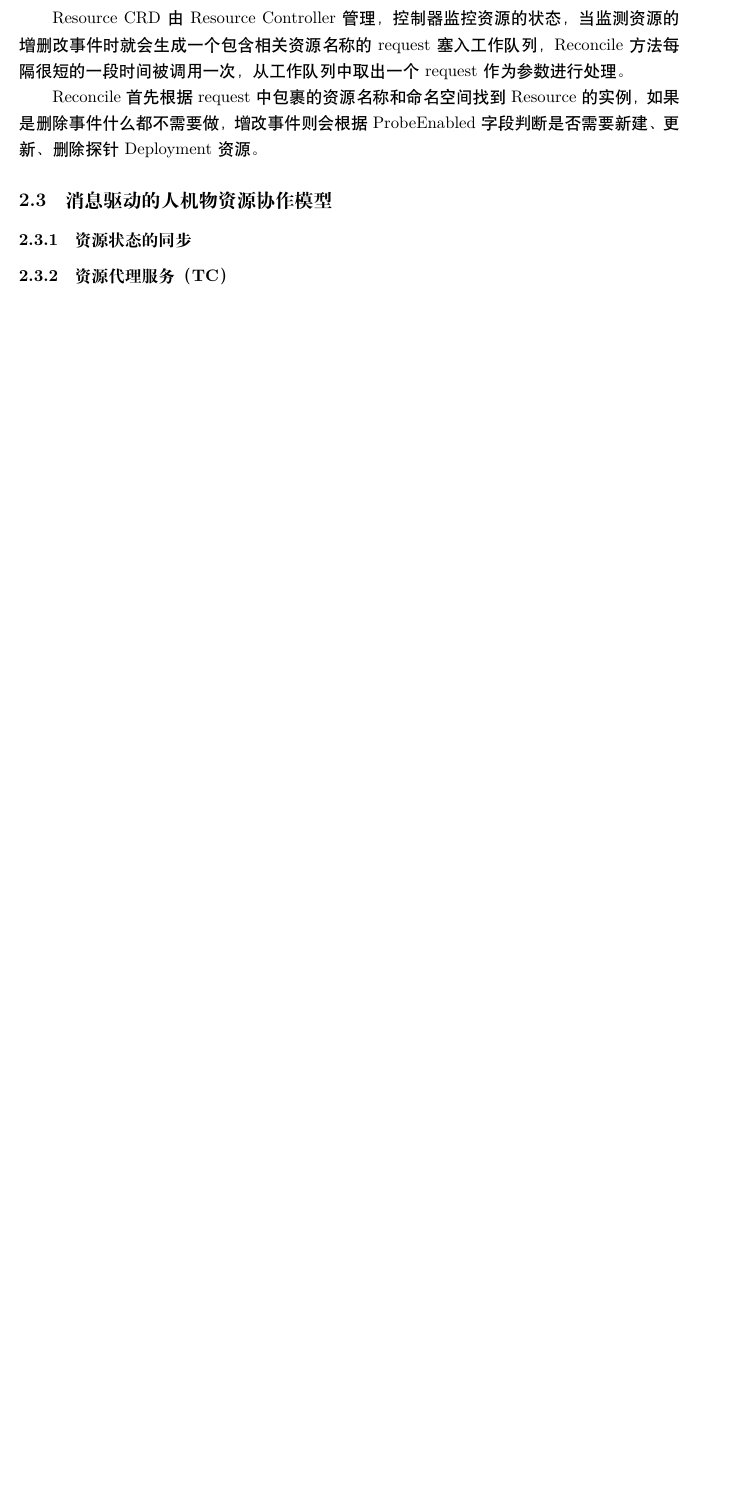
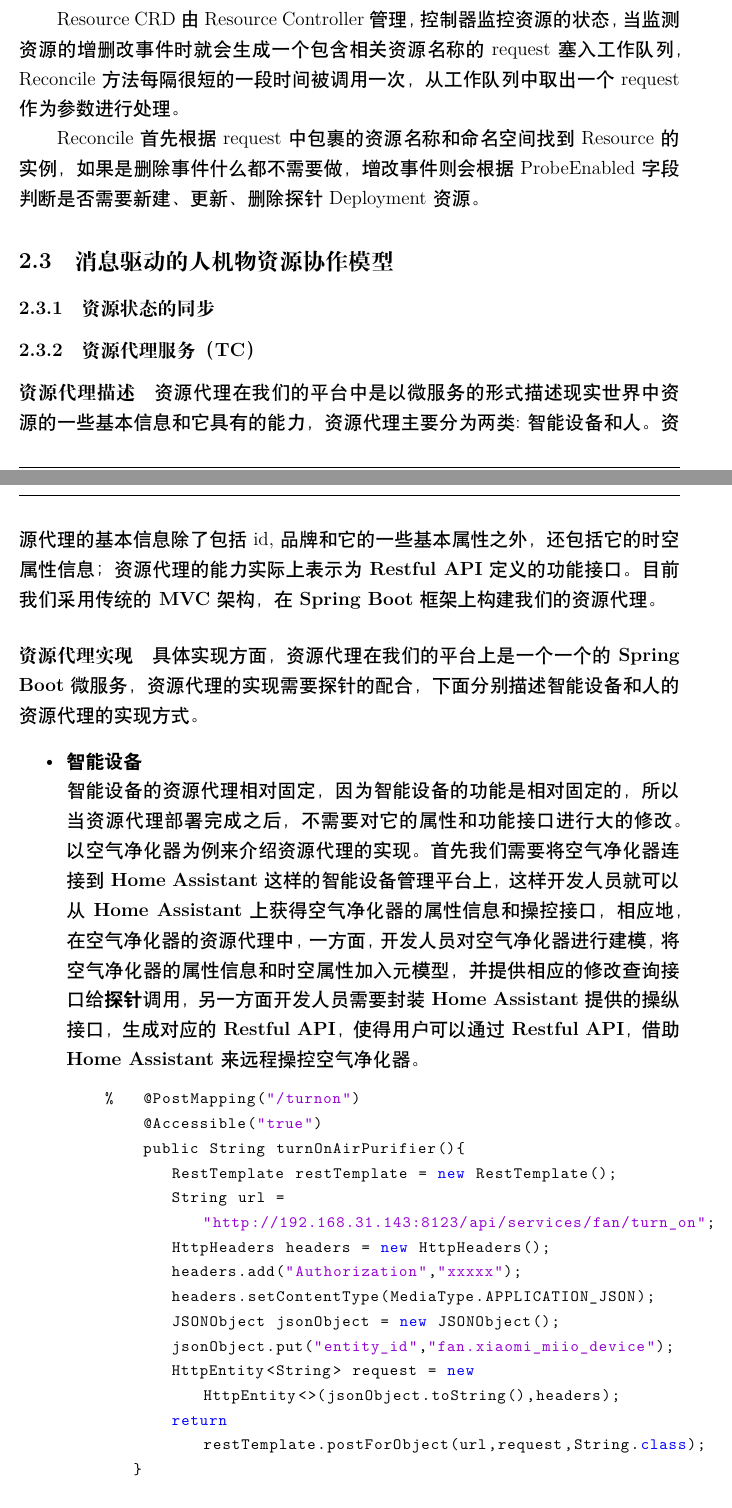
Before and after one commit to nemoworks/techrpt, a LaTeX document (ReportTemp_ch_xelatex.tex): part of page 10 of 10 before the commit and two parts of pages 10 and 11 of 12 after it, the two joined at a grey line, cut so that both start at the same text, the shorter picture padded with empty space. Compiled offline with XeLaTeX.

Commit message:
fix category & fontsize

```diff
--- a/ReportTemp_ch_xelatex.tex
+++ b/ReportTemp_ch_xelatex.tex
@@ -1,4 +1,4 @@
-\documentclass[a4paper]{article}
+\documentclass[12pt,a4paper]{article}
 
 \input{style/ch_xelatex.tex}
 \input{style/scala.tex}
@@ -7,8 +7,8 @@
 \geometry{left=3.17cm,right=3.17cm,top=2.54cm,bottom=2.54cm}
 % 常规页眉页脚
 \newpagestyle{main}{
-    \sethead{左页眉}{中页眉}{右页眉}     %设置页眉
-    \setfoot{左页脚}{\thepage}{右页脚}      %设置页脚，可以在页脚添加 \thepage  显示页数
+    \sethead{}{}{}     %设置页眉
+    \setfoot{}{\thepage}{}      %设置页脚，可以在页脚添加 \thepage  显示页数
     \headrule                                      % 添加页眉的下划线
     \footrule                                       %添加页脚的下划线
 }
@@ -205,6 +205,32 @@ Reconcile首先根据request中包裹的资源名称和命名空间找到Resourc
 \subsection{消息驱动的人机物资源协作模型}
 \subsubsection{资源状态的同步}
 \subsubsection{资源代理服务（TC）}
+\paragraph{资源代理描述}
+资源代理在我们的平台中是以微服务的形式描述现实世界中资源的一些基本信息和它具有的能力，资源代理主要分为两类:智能设备和人。资源代理的基本信息除了包括id,品牌和它的一些基本属性之外，还包括它的时空属性信息；资源代理的能力实际上表示为\textbf{Restful API}定义的功能接口。目前我们采用传统的\textbf{MVC}架构，在\textbf{Spring Boot}框架上构建我们的资源代理。
+\paragraph{资源代理实现}
+具体实现方面，资源代理在我们的平台上是一个一个的\textbf{Spring Boot}微服务，资源代理的实现需要探针的配合，下面分别描述智能设备和人的资源代理的实现方式。
+\begin{itemize}
+ \item{\textbf{智能设备}}\\
+ 智能设备的资源代理相对固定，因为智能设备的功能是相对固定的，所以当资源代理部署完成之后，不需要对它的属性和功能接口进行大的修改。以空气净化器为例来介绍资源代理的实现。首先我们需要将空气净化器连接到\textbf{Home Assistant}这样的智能设备管理平台上，这样开发人员就可以从\textbf{Home Assistant}上获得空气净化器的属性信息和操控接口，相应地，在空气净化器的资源代理中，一方面，开发人员对空气净化器进行建模，将空气净化器的属性信息和时空属性加入元模型，并提供相应的修改查询接口给\textbf{探针}调用，另一方面开发人员需要封装\textbf{Home Assistant}提供的操纵接口，生成对应的\textbf{Restful API}，使得用户可以通过\textbf{Restful API}，借助\textbf{Home Assistant}来远程操控空气净化器。
+ \begin{lstlisting}
+    %   @PostMapping("/turnon")
+        @Accessible("true")
+        public String turnOnAirPurifier(){
+           RestTemplate restTemplate = new RestTemplate();
+           String url = "http://192.168.31.143:8123/api/services/fan/turn_on";
+           HttpHeaders headers = new HttpHeaders();
+           headers.add("Authorization","xxxxx");
+           headers.setContentType(MediaType.APPLICATION_JSON);
+           JSONObject jsonObject = new JSONObject();
+           jsonObject.put("entity_id","fan.xiaomi_miio_device");
+           HttpEntity<String> request = new HttpEntity<>(jsonObject.toString(),headers);
+           return restTemplate.postForObject(url,request,String.class);
+       }
+    \end{lstlisting}
+    \item{\textbf{人}}\\
+    人的资源代理和智能设备的资源代理在实现方面有一些区别，人的资源代理描述了在某个具体场景下该人所具有的能力，所以随着人的活动，他的资源代理会不断更新。举例来说，当人进入一个只有空气净化器的房间时，现实世界中的人就增加了一个使用空气净化器的能力，在这个场景下，人的资源代理就会增加操控空气净化器的接口。当这个人从房间离开，进入一个有咖啡机的房间，那么现实世界中的人会失去使用空气净化器的能力，增加使用咖啡机的能力，相应地，人的资源代理也会相应更新，删除操控空气净化器的接口，增加操控咖啡机的接口。
+\end{itemize}
+
 \subsubsection{消息队列（TC）}
 
 \subsection{面向人机物融合的资源服务治理框架}
```
Also changed, not shown: ReportTemp_ch_xelatex.tex (2 more changed lines).
